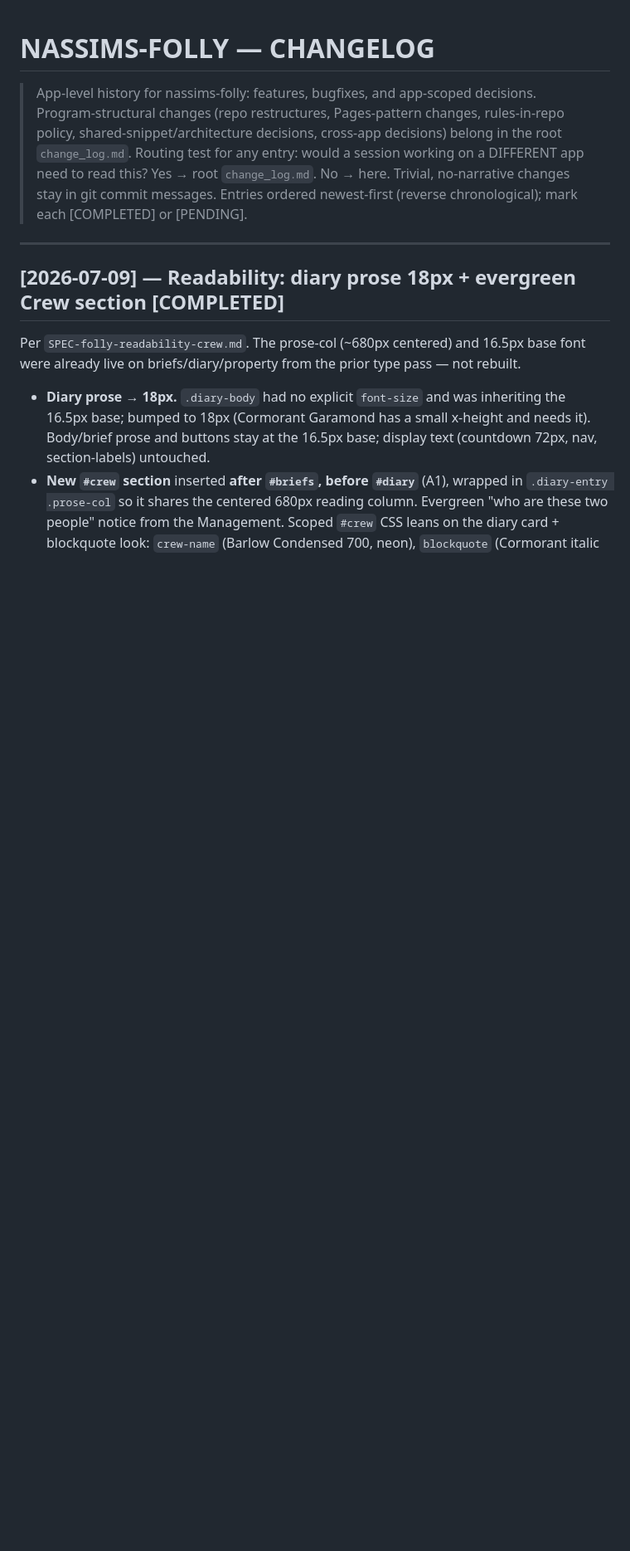
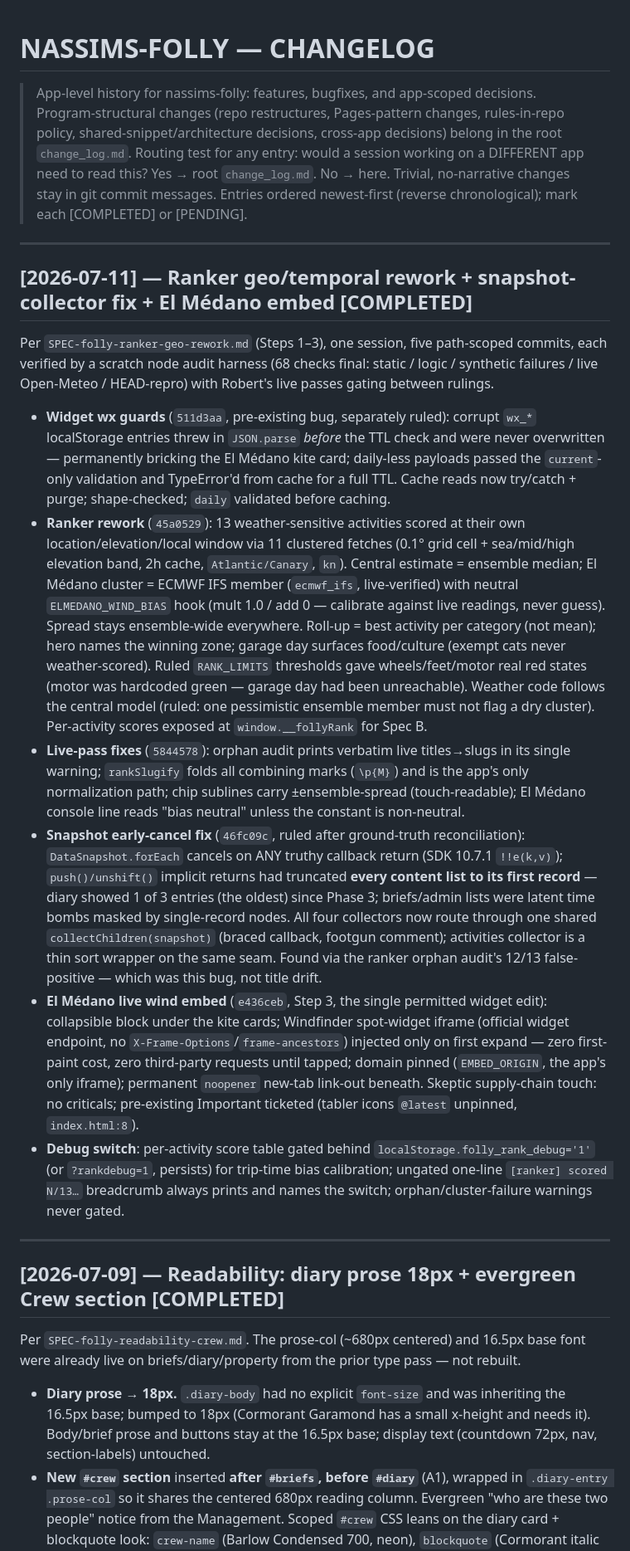
Before and after one commit to rchalanc-crypto/APP_Dev, a Markdown page: apps/nassims-folly/CHANGELOG.md, the part around the change. Shown at 83% size. Drawn GitHub-style; blank space fills up the shorter version.

Commit message:
folly: changelog + tooling-decisions for ranker geo rework session
Co-Authored-By: Claude Fable 5 <noreply@anthropic.com>

```diff
--- a/apps/nassims-folly/CHANGELOG.md
+++ b/apps/nassims-folly/CHANGELOG.md
@@ -8,6 +8,53 @@
 > Yes → root `change_log.md`. No → here. Trivial, no-narrative changes stay in git commit
 > messages.
 > Entries ordered newest-first (reverse chronological); mark each [COMPLETED] or [PENDING].
+
+---
+## [2026-07-11] — Ranker geo/temporal rework + snapshot-collector fix + El Médano embed [COMPLETED]
+
+Per `SPEC-folly-ranker-geo-rework.md` (Steps 1–3), one session, five path-scoped commits,
+each verified by a scratch node audit harness (68 checks final: static / logic / synthetic
+failures / live Open-Meteo / HEAD-repro) with Robert's live passes gating between rulings.
+
+- **Widget wx guards** (`511d3aa`, pre-existing bug, separately ruled): corrupt `wx_*`
+  localStorage entries threw in `JSON.parse` *before* the TTL check and were never
+  overwritten — permanently bricking the El Médano kite card; daily-less payloads passed the
+  `current`-only validation and TypeError'd from cache for a full TTL. Cache reads now
+  try/catch + purge; shape-checked; `daily` validated before caching.
+- **Ranker rework** (`45a0529`): 13 weather-sensitive activities scored at their own
+  location/elevation/local window via 11 clustered fetches (0.1° grid cell + sea/mid/high
+  elevation band, 2h cache, `Atlantic/Canary`, `kn`). Central estimate = ensemble median;
+  El Médano cluster = ECMWF IFS member (`ecmwf_ifs`, live-verified) with neutral
+  `ELMEDANO_WIND_BIAS` hook (mult 1.0 / add 0 — calibrate against live readings, never guess).
+  Spread stays ensemble-wide everywhere. Roll-up = best activity per category (not mean);
+  hero names the winning zone; garage day surfaces food/culture (exempt cats never
+  weather-scored). Ruled `RANK_LIMITS` thresholds gave wheels/feet/motor real red states
+  (motor was hardcoded green — garage day had been unreachable). Weather code follows the
+  central model (ruled: one pessimistic ensemble member must not flag a dry cluster).
+  Per-activity scores exposed at `window.__follyRank` for Spec B.
+- **Live-pass fixes** (`5844578`): orphan audit prints verbatim live titles→slugs in its single
+  warning; `rankSlugify` folds all combining marks (`\p{M}`) and is the app's only
+  normalization path; chip sublines carry ±ensemble-spread (touch-readable); El Médano console
+  line reads "bias neutral" unless the constant is non-neutral.
+- **Snapshot early-cancel fix** (`46fc09c`, ruled after ground-truth reconciliation):
+  `DataSnapshot.forEach` cancels on ANY truthy callback return (SDK 10.7.1
+  `!!e(k,v)`); `push()/unshift()` implicit returns had truncated **every content list to its
+  first record** — diary showed 1 of 3 entries (the oldest) since Phase 3; briefs/admin lists
+  were latent time bombs masked by single-record nodes. All four collectors now route through
+  one shared `collectChildren(snapshot)` (braced callback, footgun comment); activities
+  collector is a thin sort wrapper on the same seam. Found via the ranker orphan audit's 12/13
+  false-positive — which was this bug, not title drift.
+- **El Médano live wind embed** (`e436ceb`, Step 3, the single permitted widget edit):
+  collapsible block under the kite cards; Windfinder spot-widget iframe (official widget
+  endpoint, no `X-Frame-Options`/`frame-ancestors`) injected only on first expand — zero
+  first-paint cost, zero third-party requests until tapped; domain pinned (`EMBED_ORIGIN`,
+  the app's only iframe); permanent `noopener` new-tab link-out beneath. Skeptic supply-chain
+  touch: no criticals; pre-existing Important ticketed (tabler icons `@latest` unpinned,
+  `index.html:8`).
+- **Debug switch**: per-activity score table gated behind `localStorage.folly_rank_debug='1'`
+  (or `?rankdebug=1`, persists) for trip-time bias calibration; ungated one-line `[ranker]
+  scored N/13…` breadcrumb always prints and names the switch; orphan/cluster-failure
+  warnings never gated.
 
 ---
 ## [2026-07-09] — Readability: diary prose 18px + evergreen Crew section [COMPLETED]
```
Also changed, not shown: docs/tooling-decisions.md (+2 -0 lines).
